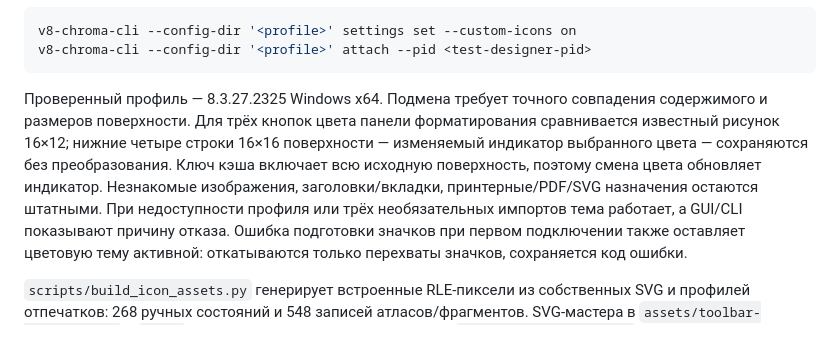
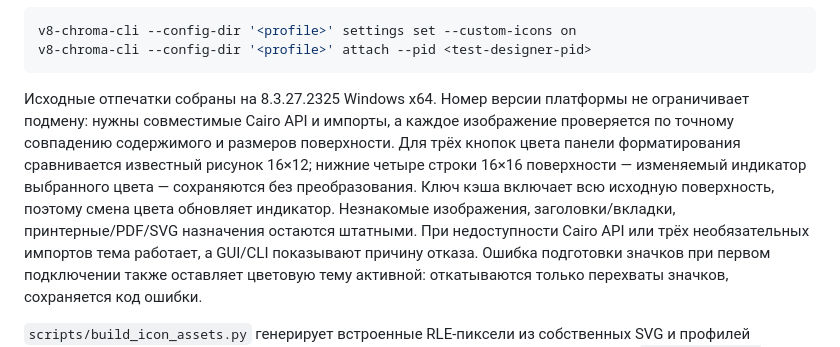
Before and after one commit to APonkratov/v8-chroma, a Markdown page: docs/custom-icons.md, the part around the change. GitHub-like rendering.

````diff
--- a/docs/custom-icons.md
+++ b/docs/custom-icons.md
@@ -33,13 +33,15 @@ v8-chroma-cli --config-dir '<profile>' settings set --custom-icons on
 v8-chroma-cli --config-dir '<profile>' attach --pid <test-designer-pid>
 ```
 
-Проверенный профиль — 8.3.27.2325 Windows x64. Подмена требует точного совпадения
-содержимого и размеров поверхности. Для трёх кнопок цвета панели форматирования
+Исходные отпечатки собраны на 8.3.27.2325 Windows x64. Номер версии платформы
+не ограничивает подмену: нужны совместимые Cairo API и импорты, а каждое
+изображение проверяется по точному совпадению содержимого и размеров поверхности.
+Для трёх кнопок цвета панели форматирования
 сравнивается известный рисунок 16×12; нижние четыре строки 16×16 поверхности —
 изменяемый индикатор выбранного цвета — сохраняются без преобразования.
 Ключ кэша включает всю исходную поверхность, поэтому смена цвета обновляет индикатор.
 Незнакомые изображения, заголовки/вкладки,
-принтерные/PDF/SVG назначения остаются штатными. При недоступности профиля или
+принтерные/PDF/SVG назначения остаются штатными. При недоступности Cairo API или
 трёх необязательных импортов тема работает, а GUI/CLI показывают причину отказа.
 Ошибка подготовки значков при первом подключении также оставляет цветовую тему
 активной: откатываются только перехваты значков, сохраняется код ошибки.
````
Also changed, not shown: CHANGELOG.md (+5 -0 lines), README.md (+18 -13 lines), assets/screenshots/app-settings.jpg, assets/screenshots/app-themes.jpg, 6 other files.
